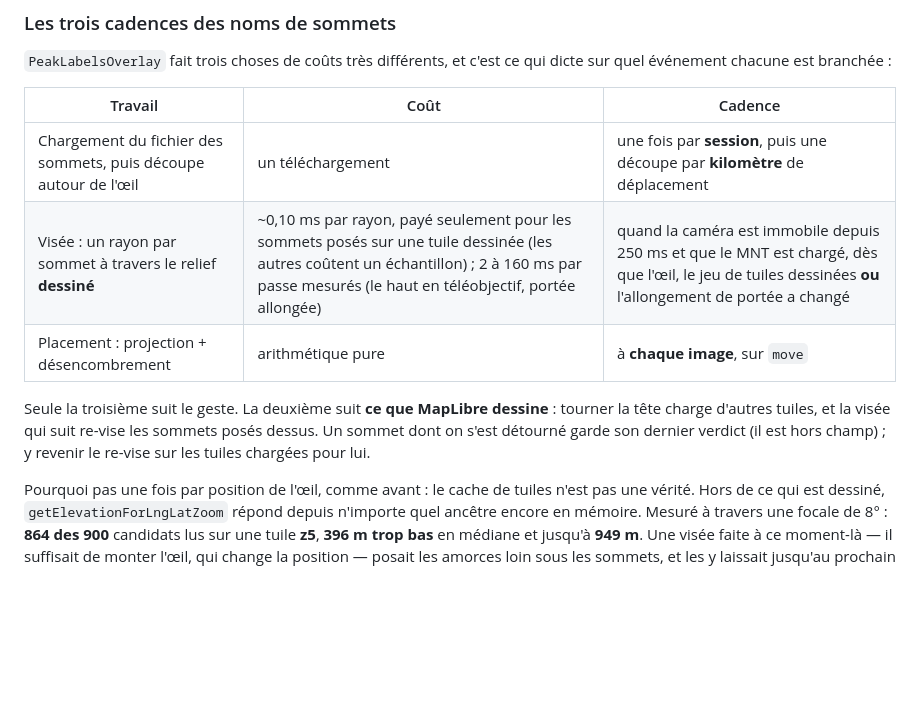
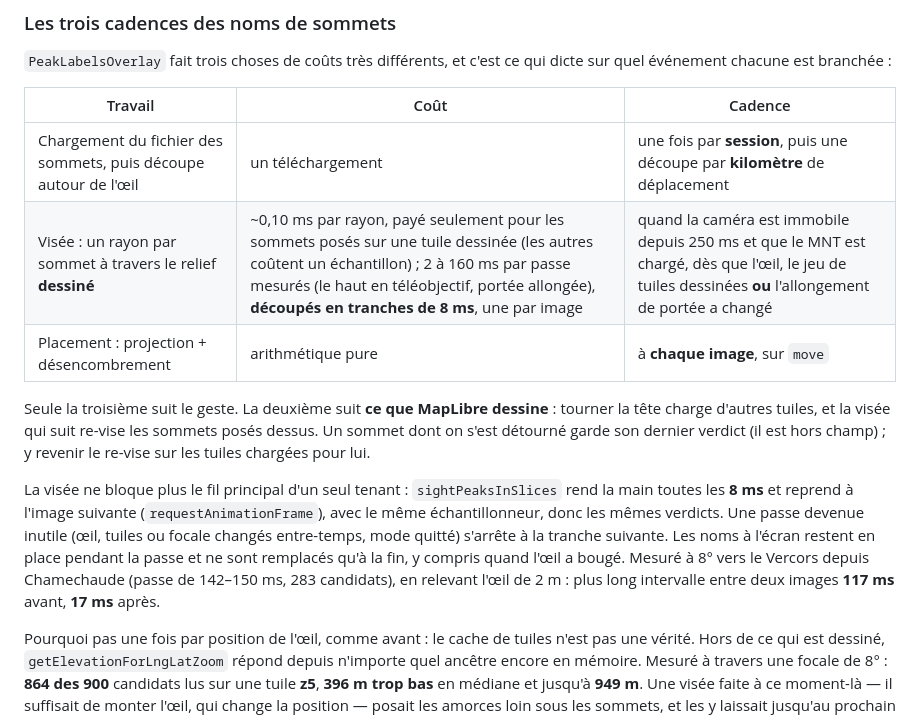
Before and after one commit to Plonk42/open-cairn, a Markdown page: docs/UI_SHELL_AND_RESPONSIVE.md, the part around the change. Rendered like a GitHub page; blank space fills up the shorter version.

Commit message:
Document the sliced summit sighting pass

```diff
--- a/docs/UI_SHELL_AND_RESPONSIVE.md
+++ b/docs/UI_SHELL_AND_RESPONSIVE.md
@@ -1062,13 +1062,22 @@ sur quel événement chacune est branchée :
 | Travail | Coût | Cadence |
 |---|---|---|
 | Chargement du fichier des sommets, puis découpe autour de l'œil | un téléchargement | une fois par **session**, puis une découpe par **kilomètre** de déplacement |
-| Visée : un rayon par sommet à travers le relief **dessiné** | ~0,10 ms par rayon, payé seulement pour les sommets posés sur une tuile dessinée (les autres coûtent un échantillon) ; 2 à 160 ms par passe mesurés (le haut en téléobjectif, portée allongée) | quand la caméra est immobile depuis 250 ms et que le MNT est chargé, dès que l'œil, le jeu de tuiles dessinées **ou** l'allongement de portée a changé |
+| Visée : un rayon par sommet à travers le relief **dessiné** | ~0,10 ms par rayon, payé seulement pour les sommets posés sur une tuile dessinée (les autres coûtent un échantillon) ; 2 à 160 ms par passe mesurés (le haut en téléobjectif, portée allongée), **découpés en tranches de 8 ms**, une par image | quand la caméra est immobile depuis 250 ms et que le MNT est chargé, dès que l'œil, le jeu de tuiles dessinées **ou** l'allongement de portée a changé |
 | Placement : projection + désencombrement | arithmétique pure | à **chaque image**, sur `move` |
 
 Seule la troisième suit le geste. La deuxième suit **ce que MapLibre dessine** : tourner
 la tête charge d'autres tuiles, et la visée qui suit re-vise les sommets posés dessus. Un
 sommet dont on s'est détourné garde son dernier verdict (il est hors champ) ; y revenir
 le re-vise sur les tuiles chargées pour lui.
+
+La visée ne bloque plus le fil principal d'un seul tenant : `sightPeaksInSlices` rend la main
+toutes les **8 ms** et reprend à l'image suivante (`requestAnimationFrame`), avec le même
+échantillonneur, donc les mêmes verdicts. Une passe devenue inutile (œil, tuiles ou focale
+changés entre-temps, mode quitté) s'arrête à la tranche suivante. Les noms à l'écran restent
+en place pendant la passe et ne sont remplacés qu'à la fin, y compris quand l'œil a bougé.
+Mesuré à 8° vers le Vercors depuis Chamechaude (passe de 142–150 ms, 283 candidats), en
+relevant l'œil de 2 m : plus long intervalle entre deux images **117 ms** avant, **17 ms**
+après.
 
 Pourquoi pas une fois par position de l'œil, comme avant : le cache de tuiles n'est pas
 une vérité. Hors de ce qui est dessiné, `getElevationForLngLatZoom` répond depuis
```
Also changed, not shown: docs/TODO.md (+0 -4 lines).
